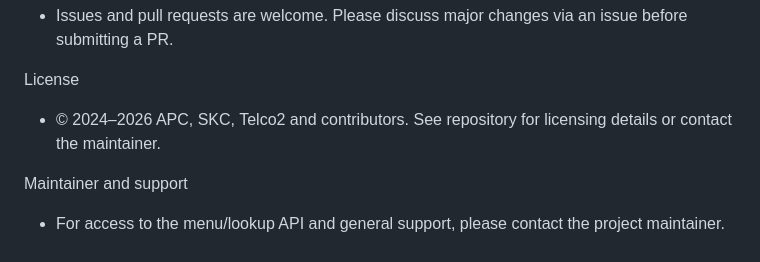
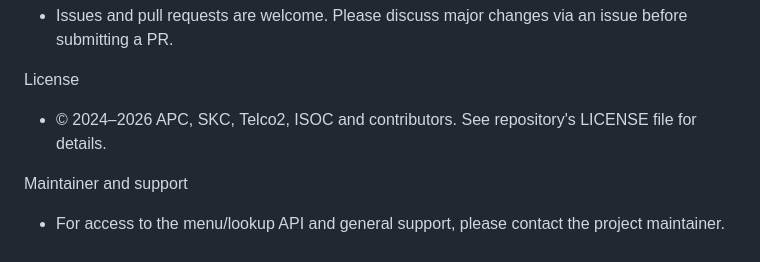
Before and after one commit to kiwibrew/locnet, a Markdown page: README.md, the part around the change. GitHub-like rendering.

Commit message:
Update README.md
Added a pointer to the LICENSE file.

```diff
--- a/README.md
+++ b/README.md
@@ -102,7 +102,7 @@ Contributing
 - Issues and pull requests are welcome. Please discuss major changes via an issue before submitting a PR.
 
 License
-- © 2024–2026 APC, SKC, Telco2 and contributors. See repository for licensing details or contact the maintainer.
+- © 2024–2026 APC, SKC, Telco2, ISOC and contributors. See repository's LICENSE file for details.
 
 Maintainer and support
 - For access to the menu/lookup API and general support, please contact the project maintainer.
```
